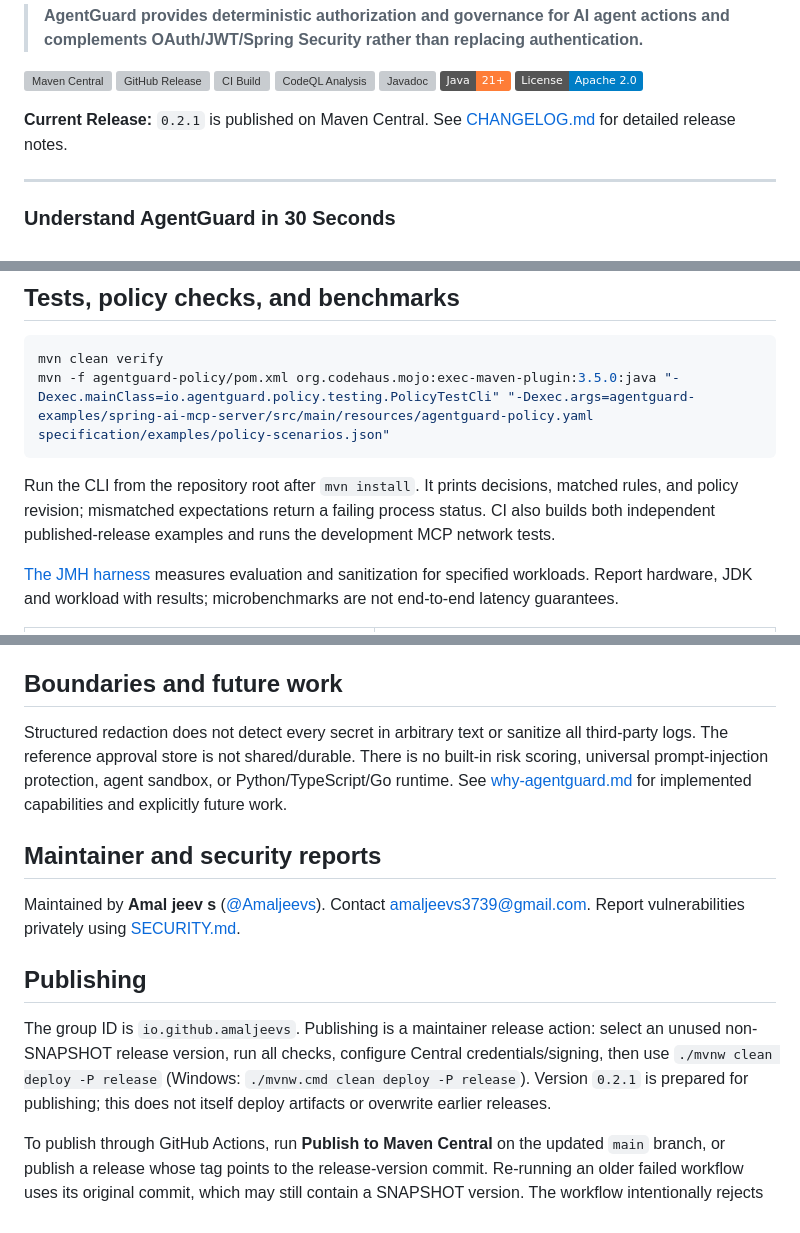
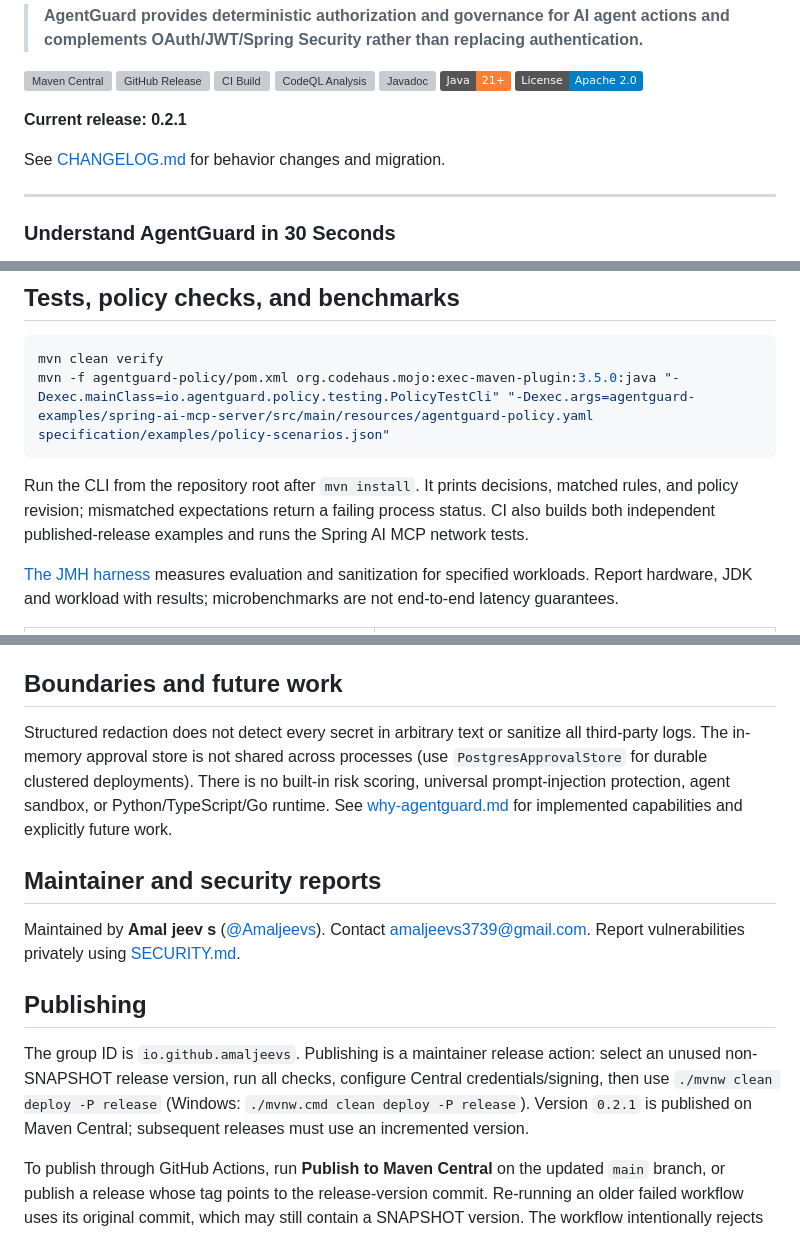
Before and after one commit to Amaljeevs/agentguard, a Markdown page: README.md, 3 parts joined by grey strips. Drawn GitHub-style; badges without logos; grey boxes are pictures that could not be loaded.

Commit message:
docs: align release status to Current release: 0.2.1 and remove legacy wording

```diff
--- a/README.md
+++ b/README.md
@@ -20,7 +20,9 @@
 [![Java](https://img.shields.io/badge/Java-21%2B-orange.svg)](https://openjdk.org/projects/jdk/21/)
 [![License](https://img.shields.io/badge/License-Apache_2.0-blue.svg)](LICENSE)
 
-**Current Release:** `0.2.1` is published on Maven Central. See [CHANGELOG.md](CHANGELOG.md) for detailed release notes.
+**Current release: 0.2.1**
+
+See [CHANGELOG.md](CHANGELOG.md) for behavior changes and migration.
 
 ---
 
@@ -380,7 +382,7 @@ mvn -f agentguard-policy/pom.xml org.codehaus.mojo:exec-maven-plugin:3.5.0:java
 Run the CLI from the repository root after `mvn install`. It prints decisions,
 matched rules, and policy revision; mismatched expectations return a failing
 process status. CI also builds both independent published-release examples and
-runs the development MCP network tests.
+runs the Spring AI MCP network tests.
 
 [The JMH harness](benchmarks/README.md) measures evaluation and sanitization for
 specified workloads. Report hardware, JDK and workload with results; microbenchmarks
@@ -398,7 +400,8 @@ changes are documented breaking behavior changes for consumers of 0.1.0.
 ## Boundaries and future work
 
 Structured redaction does not detect every secret in arbitrary text or sanitize
-all third-party logs. The reference approval store is not shared/durable. There
+all third-party logs. The in-memory approval store is not shared across processes
+(use `PostgresApprovalStore` for durable clustered deployments). There
 is no built-in risk scoring, universal prompt-injection protection, agent sandbox,
 or Python/TypeScript/Go runtime. See [why-agentguard.md](why-agentguard.md) for
 implemented capabilities and explicitly future work.
@@ -414,8 +417,8 @@ Report vulnerabilities privately using [SECURITY.md](SECURITY.md).
 The group ID is `io.github.amaljeevs`. Publishing is a maintainer release action:
 select an unused non-SNAPSHOT release version, run all checks, configure Central
 credentials/signing, then use `./mvnw clean deploy -P release` (Windows:
-`./mvnw.cmd clean deploy -P release`). Version `0.2.1` is
-prepared for publishing; this does not itself deploy artifacts or overwrite earlier releases.
+`./mvnw.cmd clean deploy -P release`). Version `0.2.1` is published on Maven Central;
+subsequent releases must use an incremented version.
 
 To publish through GitHub Actions, run **Publish to Maven Central** on the updated
 `main` branch, or publish a release whose tag points to the release-version commit.
```
Also changed, not shown: why-agentguard.md (+5 -5 lines).
